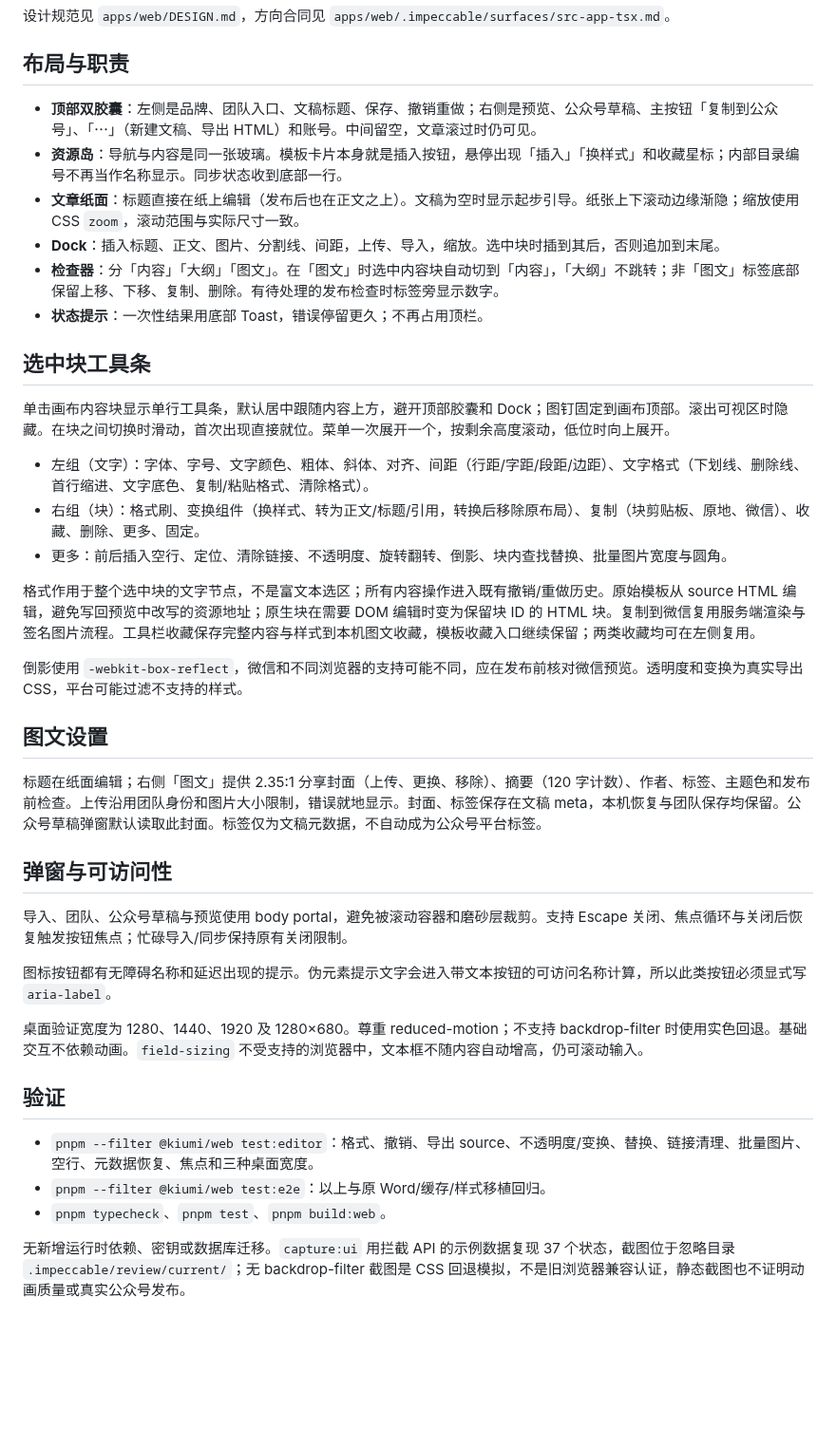
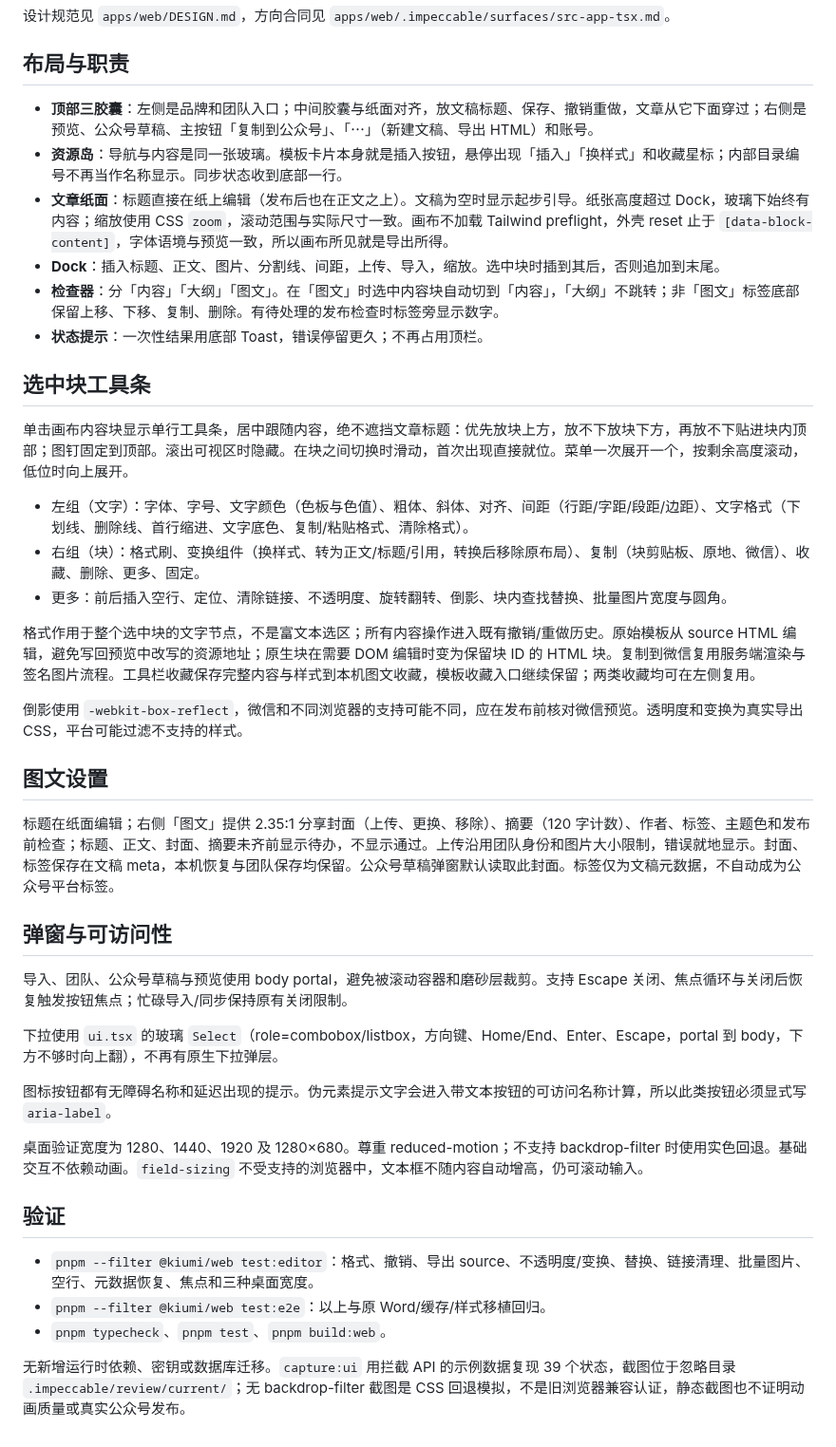
Before and after one commit to PlutoKeating/Project.Kiumi, a Markdown page: docs/EDITOR_DESIGN.md, the part around the change. Shown at 95% size. GitHub-like rendering; blank space fills up the shorter version.

```diff
--- a/docs/EDITOR_DESIGN.md
+++ b/docs/EDITOR_DESIGN.md
@@ -6,18 +6,18 @@
 
 ## 布局与职责
 
-- **顶部双胶囊**：左侧是品牌、团队入口、文稿标题、保存、撤销重做；右侧是预览、公众号草稿、主按钮「复制到公众号」、「⋯」（新建文稿、导出 HTML）和账号。中间留空，文章滚过时仍可见。
+- **顶部三胶囊**：左侧是品牌和团队入口；中间胶囊与纸面对齐，放文稿标题、保存、撤销重做，文章从它下面穿过；右侧是预览、公众号草稿、主按钮「复制到公众号」、「⋯」（新建文稿、导出 HTML）和账号。
 - **资源岛**：导航与内容是同一张玻璃。模板卡片本身就是插入按钮，悬停出现「插入」「换样式」和收藏星标；内部目录编号不再当作名称显示。同步状态收到底部一行。
-- **文章纸面**：标题直接在纸上编辑（发布后也在正文之上）。文稿为空时显示起步引导。纸张上下滚动边缘渐隐；缩放使用 CSS `zoom`，滚动范围与实际尺寸一致。
+- **文章纸面**：标题直接在纸上编辑（发布后也在正文之上）。文稿为空时显示起步引导。纸张高度超过 Dock，玻璃下始终有内容；缩放使用 CSS `zoom`，滚动范围与实际尺寸一致。画布不加载 Tailwind preflight，外壳 reset 止于 `[data-block-content]`，字体语境与预览一致，所以画布所见就是导出所得。
 - **Dock**：插入标题、正文、图片、分割线、间距，上传、导入，缩放。选中块时插到其后，否则追加到末尾。
 - **检查器**：分「内容」「大纲」「图文」。在「图文」时选中内容块自动切到「内容」，「大纲」不跳转；非「图文」标签底部保留上移、下移、复制、删除。有待处理的发布检查时标签旁显示数字。
 - **状态提示**：一次性结果用底部 Toast，错误停留更久；不再占用顶栏。
 
 ## 选中块工具条
 
-单击画布内容块显示单行工具条，默认居中跟随内容上方，避开顶部胶囊和 Dock；图钉固定到画布顶部。滚出可视区时隐藏。在块之间切换时滑动，首次出现直接就位。菜单一次展开一个，按剩余高度滚动，低位时向上展开。
+单击画布内容块显示单行工具条，居中跟随内容，绝不遮挡文章标题：优先放块上方，放不下放块下方，再放不下贴进块内顶部；图钉固定到顶部。滚出可视区时隐藏。在块之间切换时滑动，首次出现直接就位。菜单一次展开一个，按剩余高度滚动，低位时向上展开。
 
-- 左组（文字）：字体、字号、文字颜色、粗体、斜体、对齐、间距（行距/字距/段距/边距）、文字格式（下划线、删除线、首行缩进、文字底色、复制/粘贴格式、清除格式）。
+- 左组（文字）：字体、字号、文字颜色（色板与色值）、粗体、斜体、对齐、间距（行距/字距/段距/边距）、文字格式（下划线、删除线、首行缩进、文字底色、复制/粘贴格式、清除格式）。
 - 右组（块）：格式刷、变换组件（换样式、转为正文/标题/引用，转换后移除原布局）、复制（块剪贴板、原地、微信）、收藏、删除、更多、固定。
 - 更多：前后插入空行、定位、清除链接、不透明度、旋转翻转、倒影、块内查找替换、批量图片宽度与圆角。
 
@@ -27,11 +27,13 @@
 
 ## 图文设置
 
-标题在纸面编辑；右侧「图文」提供 2.35:1 分享封面（上传、更换、移除）、摘要（120 字计数）、作者、标签、主题色和发布前检查。上传沿用团队身份和图片大小限制，错误就地显示。封面、标签保存在文稿 meta，本机恢复与团队保存均保留。公众号草稿弹窗默认读取此封面。标签仅为文稿元数据，不自动成为公众号平台标签。
+标题在纸面编辑；右侧「图文」提供 2.35:1 分享封面（上传、更换、移除）、摘要（120 字计数）、作者、标签、主题色和发布前检查；标题、正文、封面、摘要未齐前显示待办，不显示通过。上传沿用团队身份和图片大小限制，错误就地显示。封面、标签保存在文稿 meta，本机恢复与团队保存均保留。公众号草稿弹窗默认读取此封面。标签仅为文稿元数据，不自动成为公众号平台标签。
 
 ## 弹窗与可访问性
 
 导入、团队、公众号草稿与预览使用 body portal，避免被滚动容器和磨砂层裁剪。支持 Escape 关闭、焦点循环与关闭后恢复触发按钮焦点；忙碌导入/同步保持原有关闭限制。
+
+下拉使用 `ui.tsx` 的玻璃 `Select`（role=combobox/listbox，方向键、Home/End、Enter、Escape，portal 到 body，下方不够时向上翻），不再有原生下拉弹层。
 
 图标按钮都有无障碍名称和延迟出现的提示。伪元素提示文字会进入带文本按钮的可访问名称计算，所以此类按钮必须显式写 `aria-label`。
 
@@ -43,4 +45,4 @@
 - `pnpm --filter @kiumi/web test:e2e`：以上与原 Word/缓存/样式移植回归。
 - `pnpm typecheck`、`pnpm test`、`pnpm build:web`。
 
-无新增运行时依赖、密钥或数据库迁移。`capture:ui` 用拦截 API 的示例数据复现 37 个状态，截图位于忽略目录 `.impeccable/review/current/`；无 backdrop-filter 截图是 CSS 回退模拟，不是旧浏览器兼容认证，静态截图也不证明动画质量或真实公众号发布。
+无新增运行时依赖、密钥或数据库迁移。`capture:ui` 用拦截 API 的示例数据复现 39 个状态，截图位于忽略目录 `.impeccable/review/current/`；无 backdrop-filter 截图是 CSS 回退模拟，不是旧浏览器兼容认证，静态截图也不证明动画质量或真实公众号发布。
```
Also changed, not shown: README.md (+3 -2 lines), docs/images/workbench-card.png, 1 other file.
